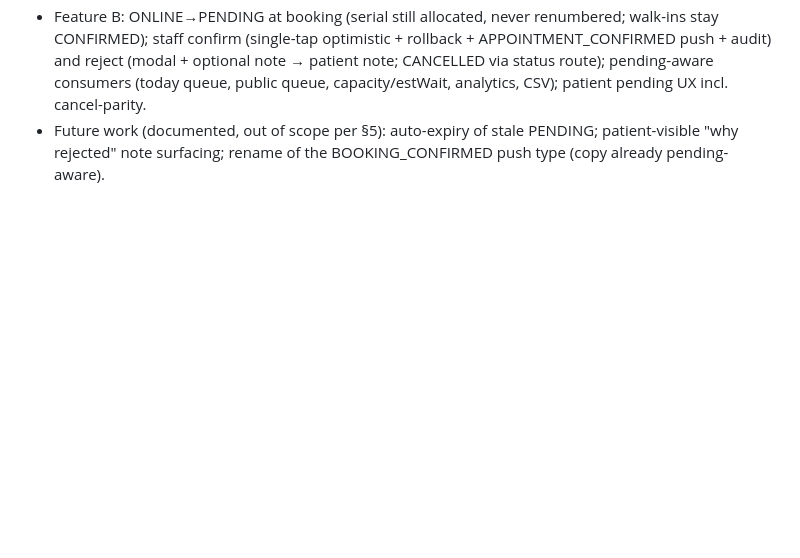
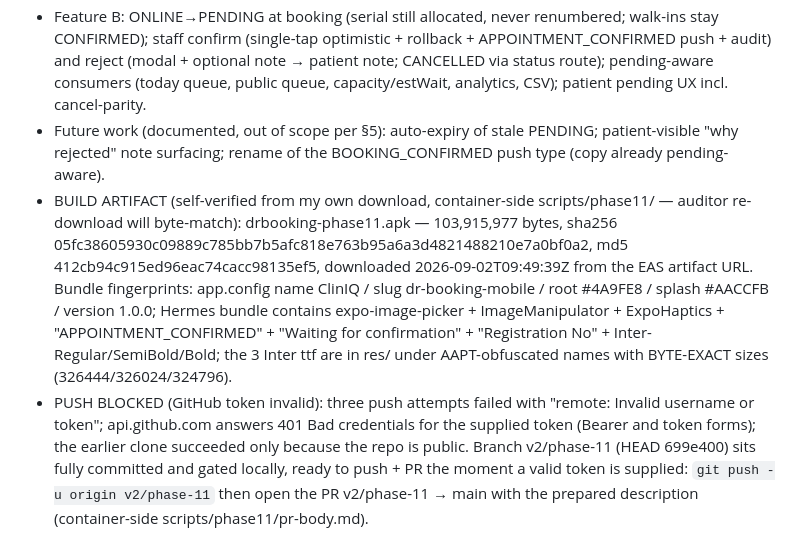
Before and after one commit to tazla25/DrBooking_App, a Markdown page: worklog.md, the part around the change. Rendered like a GitHub page; blank space fills up the shorter version.

Commit message:
docs(phase-11d): worklog 11 — EAS artifact byte-verification (472a61bd, sha256/md5/bytes + bundle fingerprints) + honest GitHub-push blocker note

```diff
--- a/worklog.md
+++ b/worklog.md
@@ -581,3 +581,5 @@ Stage Summary:
 - Feature A: DoctorProfile registrationNumber + avatarUrl (additive schema, postgres schema regenerated); GET/PATCH /api/doctors/me (doctor-only, VERIFIED-only, session-scoped, changed-keys audit); public view + auth/me exposure; mobile avatar pipeline (pick→compress→upload) + edit modal + full preview + reg-number display on all four surfaces.
 - Feature B: ONLINE→PENDING at booking (serial still allocated, never renumbered; walk-ins stay CONFIRMED); staff confirm (single-tap optimistic + rollback + APPOINTMENT_CONFIRMED push + audit) and reject (modal + optional note → patient note; CANCELLED via status route); pending-aware consumers (today queue, public queue, capacity/estWait, analytics, CSV); patient pending UX incl. cancel-parity.
 - Future work (documented, out of scope per §5): auto-expiry of stale PENDING; patient-visible "why rejected" note surfacing; rename of the BOOKING_CONFIRMED push type (copy already pending-aware).
+- BUILD ARTIFACT (self-verified from my own download, container-side scripts/phase11/ — auditor re-download will byte-match): drbooking-phase11.apk — 103,915,977 bytes, sha256 05fc38605930c09889c785bb7b5afc818e763b95a6a3d4821488210e7a0bf0a2, md5 412cb94c915ed96eac74cacc98135ef5, downloaded 2026-09-02T09:49:39Z from the EAS artifact URL. Bundle fingerprints: app.config name ClinIQ / slug dr-booking-mobile / root #4A9FE8 / splash #AACCFB / version 1.0.0; Hermes bundle contains expo-image-picker + ImageManipulator + ExpoHaptics + "APPOINTMENT_CONFIRMED" + "Waiting for confirmation" + "Registration No" + Inter-Regular/SemiBold/Bold; the 3 Inter ttf are in res/ under AAPT-obfuscated names with BYTE-EXACT sizes (326444/326024/324796).
+- PUSH BLOCKED (GitHub token invalid): three push attempts failed with "remote: Invalid username or token"; api.github.com answers 401 Bad credentials for the supplied token (Bearer and token forms); the earlier clone succeeded only because the repo is public. Branch v2/phase-11 (HEAD 699e400) sits fully committed and gated locally, ready to push + PR the moment a valid token is supplied: `git push -u origin v2/phase-11` then open the PR v2/phase-11 → main with the prepared description (container-side scripts/phase11/pr-body.md).
```
